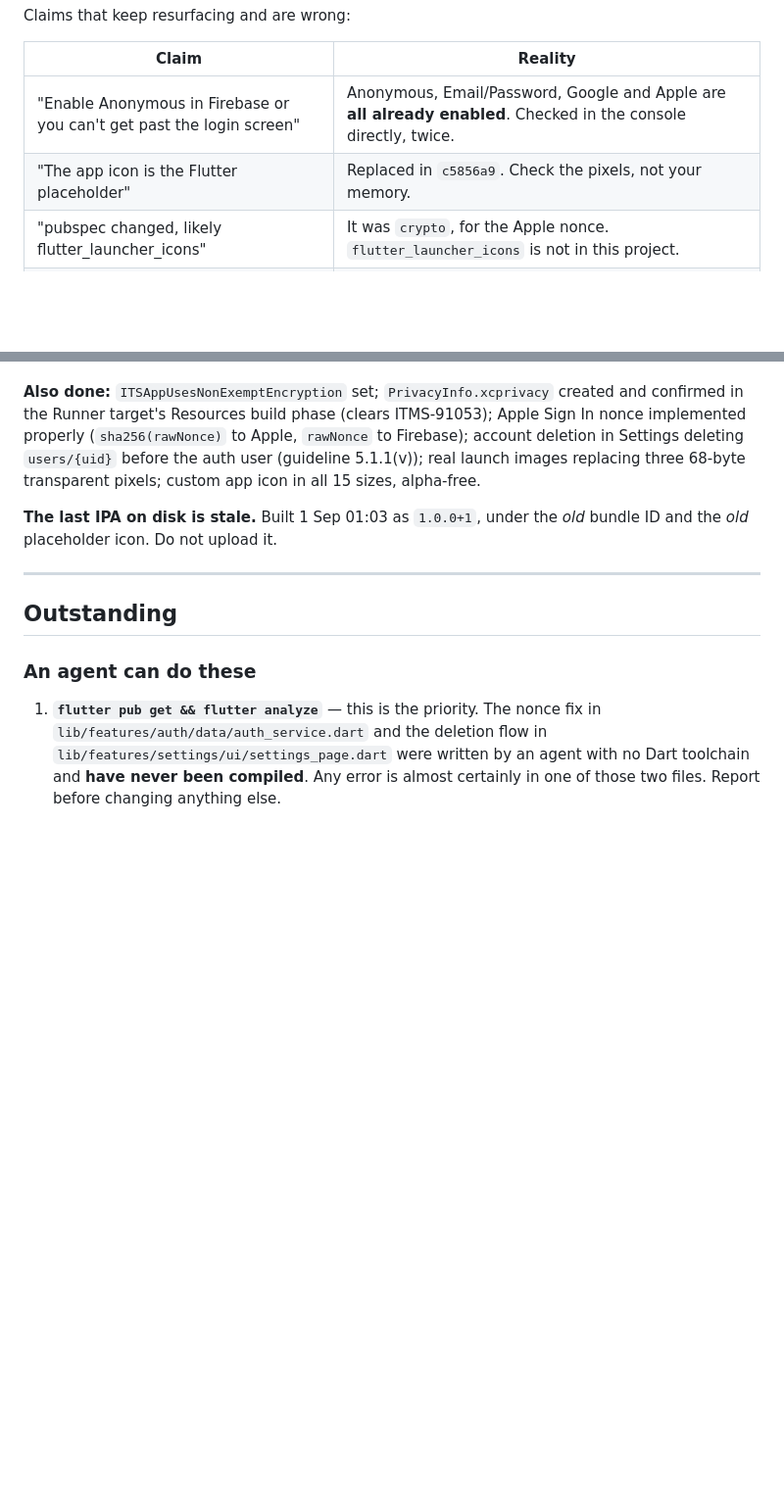
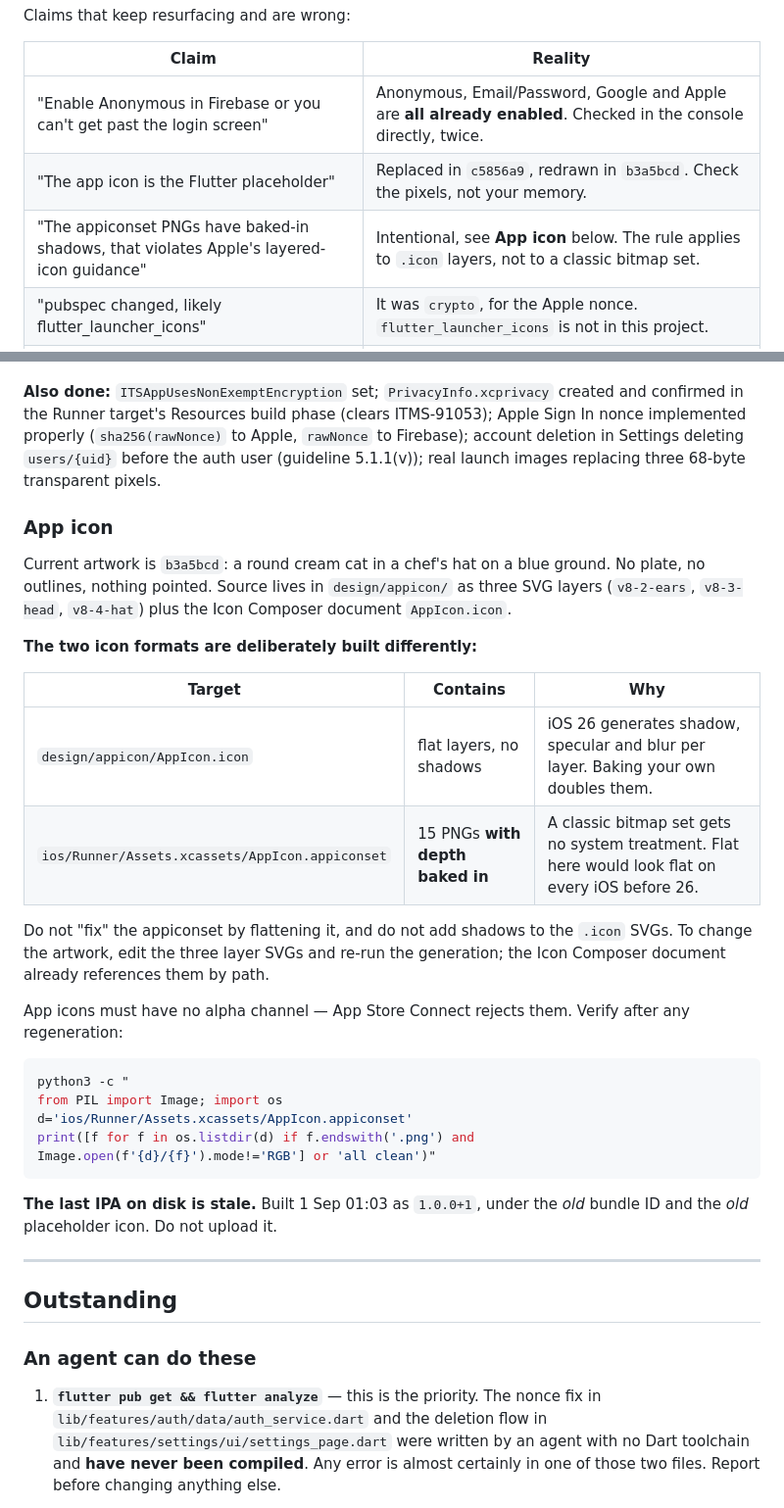
Before and after one commit to zawmbi/animal-restaurant-tracker-app, a Markdown page: docs/IOS_RELEASE_HANDOFF.md, 2 parts joined by grey strips. Shown at 98% size. GitHub-like rendering; blank space fills up the shorter version.

Commit message:
Update handoff for the redrawn icon
Documents why the .icon layers ship flat while the appiconset PNGs have depth
baked in, so a later session does not 'correct' one to match the other.

````diff
--- a/docs/IOS_RELEASE_HANDOFF.md
+++ b/docs/IOS_RELEASE_HANDOFF.md
@@ -18,7 +18,8 @@ Claims that keep resurfacing and are wrong:
 | Claim | Reality |
 |---|---|
 | "Enable Anonymous in Firebase or you can't get past the login screen" | Anonymous, Email/Password, Google and Apple are **all already enabled**. Checked in the console directly, twice. |
-| "The app icon is the Flutter placeholder" | Replaced in `c5856a9`. Check the pixels, not your memory. |
+| "The app icon is the Flutter placeholder" | Replaced in `c5856a9`, redrawn in `b3a5bcd`. Check the pixels, not your memory. |
+| "The appiconset PNGs have baked-in shadows, that violates Apple's layered-icon guidance" | Intentional, see **App icon** below. The rule applies to `.icon` layers, not to a classic bitmap set. |
 | "pubspec changed, likely flutter_launcher_icons" | It was `crypto`, for the Apple nonce. `flutter_launcher_icons` is not in this project. |
 | "The nonce is the only way past the login screen" | The nonce affects Apple sign-in only. "Continue without an account" calls `signInAnonymously()` and never touches it. |
 
@@ -66,8 +67,35 @@ created and confirmed in the Runner target's Resources build phase (clears
 ITMS-91053); Apple Sign In nonce implemented properly
 (`sha256(rawNonce)` to Apple, `rawNonce` to Firebase); account deletion in
 Settings deleting `users/{uid}` before the auth user (guideline 5.1.1(v));
-real launch images replacing three 68-byte transparent pixels; custom app icon
-in all 15 sizes, alpha-free.
+real launch images replacing three 68-byte transparent pixels.
+
+### App icon
+
+Current artwork is `b3a5bcd`: a round cream cat in a chef's hat on a blue
+ground. No plate, no outlines, nothing pointed. Source lives in
+`design/appicon/` as three SVG layers (`v8-2-ears`, `v8-3-head`, `v8-4-hat`)
+plus the Icon Composer document `AppIcon.icon`.
+
+**The two icon formats are deliberately built differently:**
+
+| Target | Contains | Why |
+|---|---|---|
+| `design/appicon/AppIcon.icon` | flat layers, no shadows | iOS 26 generates shadow, specular and blur per layer. Baking your own doubles them. |
+| `ios/Runner/Assets.xcassets/AppIcon.appiconset` | 15 PNGs **with depth baked in** | A classic bitmap set gets no system treatment. Flat here would look flat on every iOS before 26. |
+
+Do not "fix" the appiconset by flattening it, and do not add shadows to the
+`.icon` SVGs. To change the artwork, edit the three layer SVGs and re-run the
+generation; the Icon Composer document already references them by path.
+
+App icons must have no alpha channel — App Store Connect rejects them. Verify
+after any regeneration:
+
+```bash
+python3 -c "
+from PIL import Image; import os
+d='ios/Runner/Assets.xcassets/AppIcon.appiconset'
+print([f for f in os.listdir(d) if f.endswith('.png') and Image.open(f'{d}/{f}').mode!='RGB'] or 'all clean')"
+```
 
 **The last IPA on disk is stale.** Built 1 Sep 01:03 as `1.0.0+1`, under the
 *old* bundle ID and the *old* placeholder icon. Do not upload it.
````
